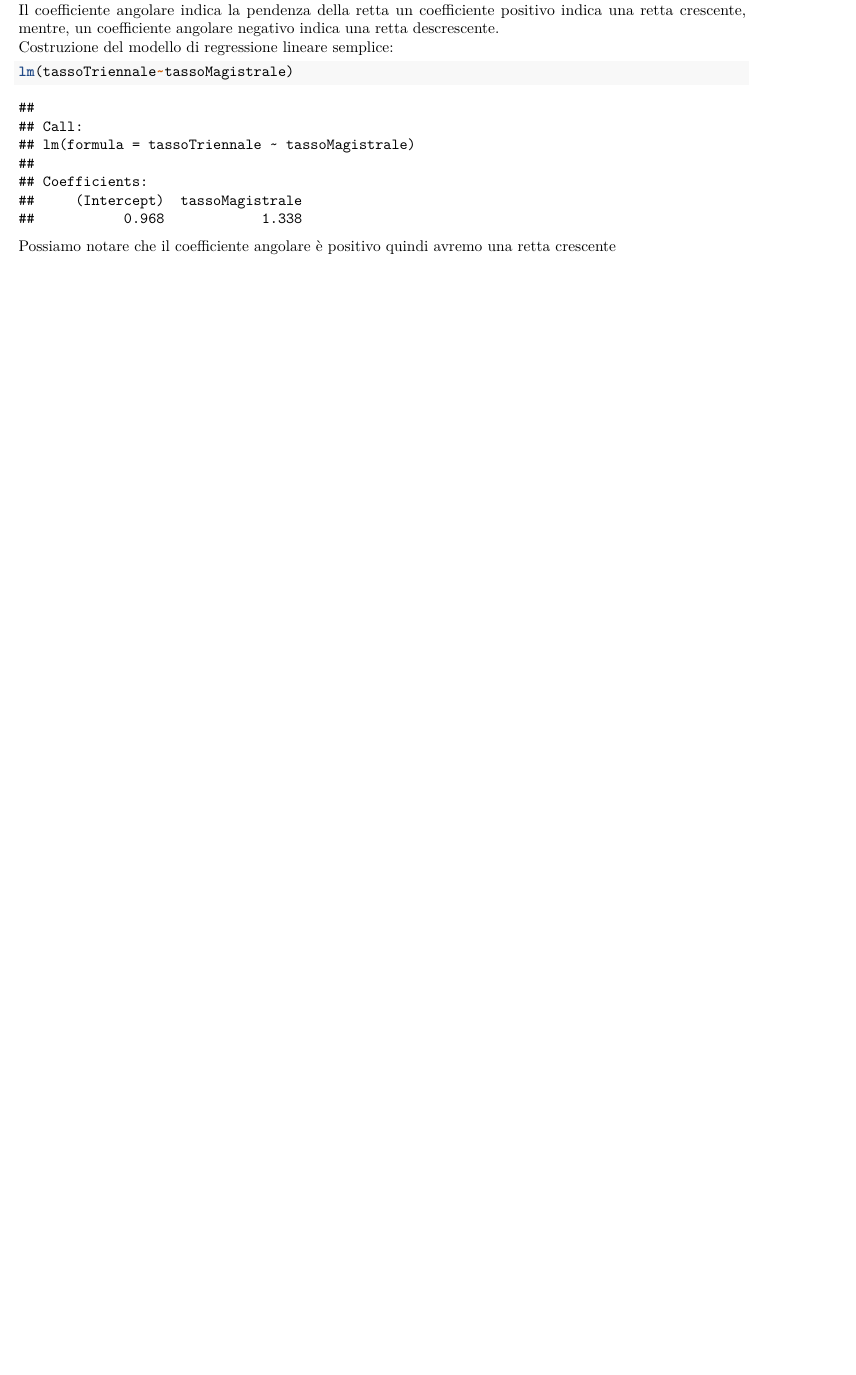
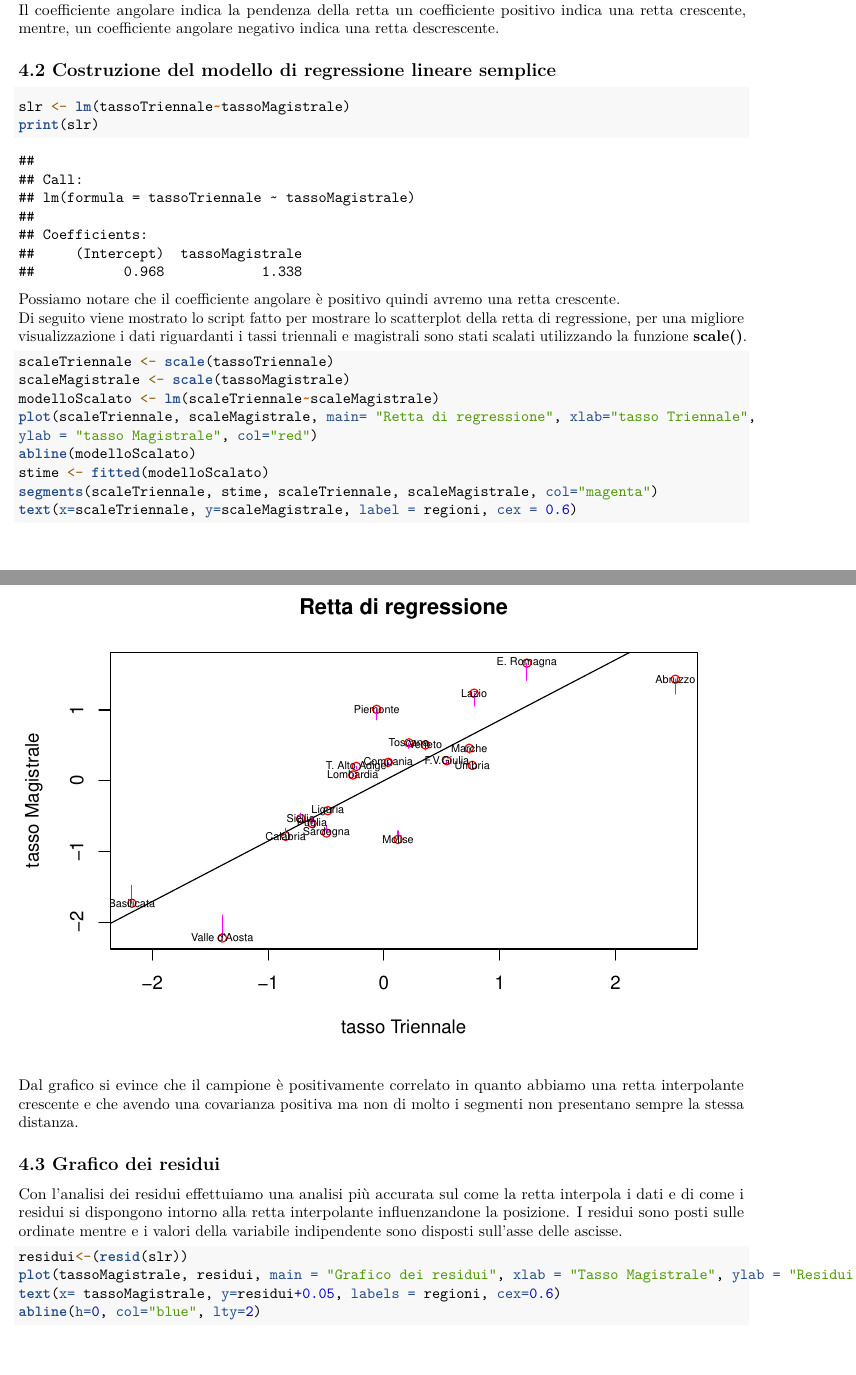
Before and after one commit to CiccioTecchio/SAD, an R Markdown document (thesis/SAD-F.V..Rmd): part of page 7 of 7 before the commit and two parts of pages 7 and 8 of 9 after it, the two joined at a grey line, cut so that both start at the same text, the shorter picture padded with empty space. Rendered offline with R 4.5, knitr and Pandoc, then LaTeX, with nearby package versions; some code elsewhere in the file could not run offline.

Commit message:
added risiduals graph

````diff
--- a/thesis/SAD-F.V..Rmd
+++ b/thesis/SAD-F.V..Rmd
@@ -185,8 +185,33 @@ L'equazione della retta è:
 $$Y =  \alpha + \beta X$$
 Dove alpha è l'**intercetta** e beta il **coefficiente angolare**.
 L'intercetta corrisponde all'ordinata del punto di intersezione tra la retta interpolante e l'asse delle ordinate. Il coefficiente angolare indica la pendenza della retta un coefficiente positivo indica una retta crescente, mentre, un coefficiente angolare negativo indica una retta descrescente.
-Costruzione del modello di regressione lineare semplice:
+
+## 4.2 Costruzione del modello di regressione lineare semplice
 ```{r echo=TRUE, eval=TRUE}
-lm(tassoTriennale~tassoMagistrale)
+slr <- lm(tassoTriennale~tassoMagistrale)
+print(slr)
 ```
-Possiamo notare che il coefficiente angolare è positivo quindi avremo una retta crescente
+Possiamo notare che il coefficiente angolare è positivo quindi avremo una retta crescente.
+Di seguito viene mostrato lo script fatto per mostrare lo scatterplot della retta di regressione, per una migliore visualizzazione i dati riguardanti i tassi triennali e magistrali sono stati scalati utilizzando la funzione **scale()**.
+```{r echo=TRUE, eval=TRUE}
+scaleTriennale <- scale(tassoTriennale)
+scaleMagistrale <- scale(tassoMagistrale)
+modelloScalato <- lm(scaleTriennale~scaleMagistrale)
+plot(scaleTriennale, scaleMagistrale, main= "Retta di regressione", xlab="tasso Triennale",
+ylab = "tasso Magistrale", col="red")
+abline(modelloScalato)
+stime <- fitted(modelloScalato)
+segments(scaleTriennale, stime, scaleTriennale, scaleMagistrale, col="magenta")
+text(x=scaleTriennale, y=scaleMagistrale, label = regioni, cex = 0.6)
+```
+
+Dal grafico si evince che il campione è positivamente correlato in quanto abbiamo una retta interpolante crescente e che avendo una covarianza positiva ma non di molto i segmenti non presentano sempre la stessa distanza.
+
+## 4.3 Grafico dei residui
+Con l'analisi dei residui effettuiamo una analisi più accurata sul come la retta interpola i dati e di come i residui si dispongono intorno alla retta interpolante influenzandone la posizione. I residui sono posti sulle ordinate mentre e i valori della variabile indipendente sono disposti sull'asse delle ascisse.
+```{r echo=TRUE, eval=TRUE}
+residui<-(resid(slr))
+plot(tassoMagistrale, residui, main = "Grafico dei residui", xlab = "Tasso Magistrale", ylab = "Residui", col= "red")
+text(x= tassoMagistrale, y=residui+0.05, labels = regioni, cex=0.6)
+abline(h=0, col="blue", lty=2)
+```
````
